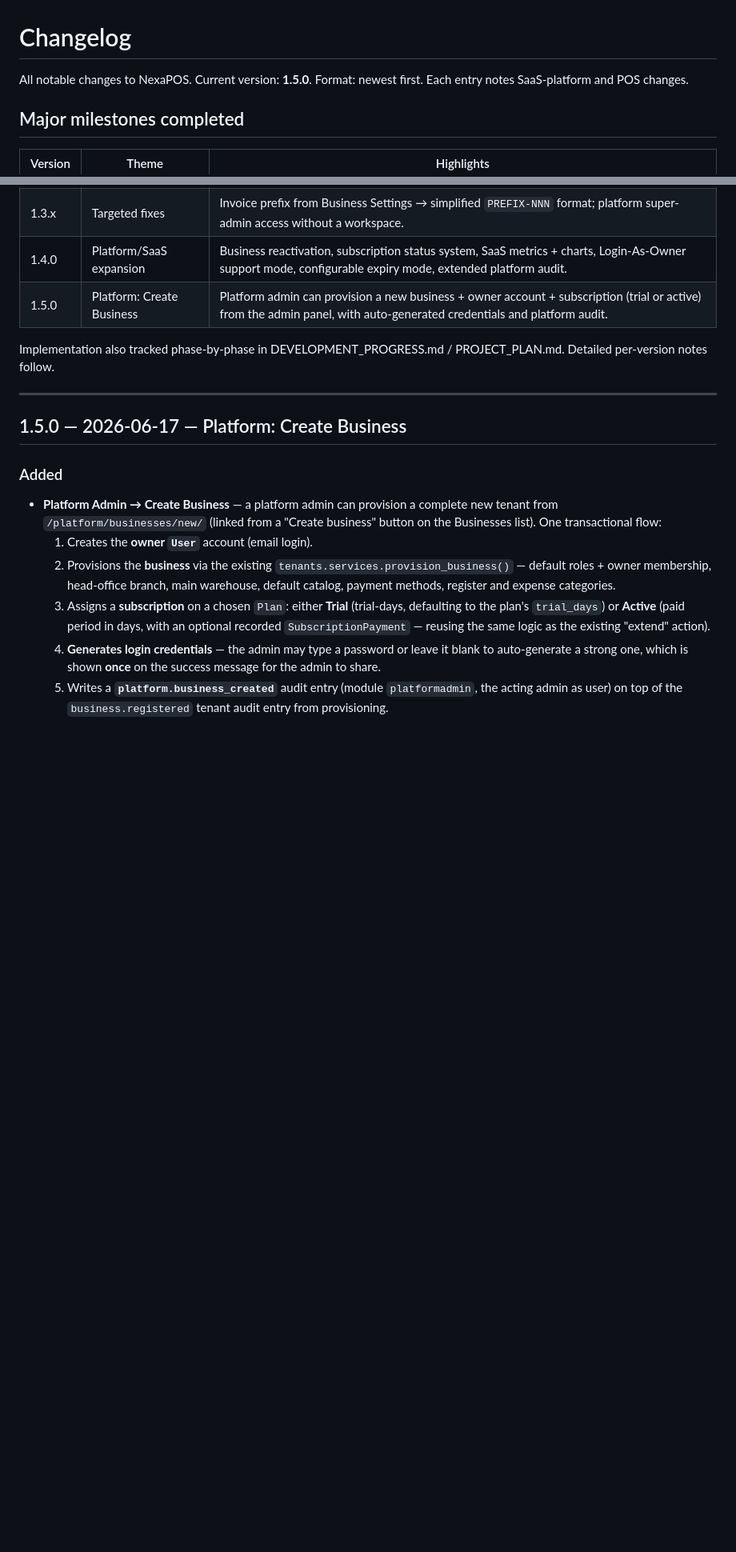
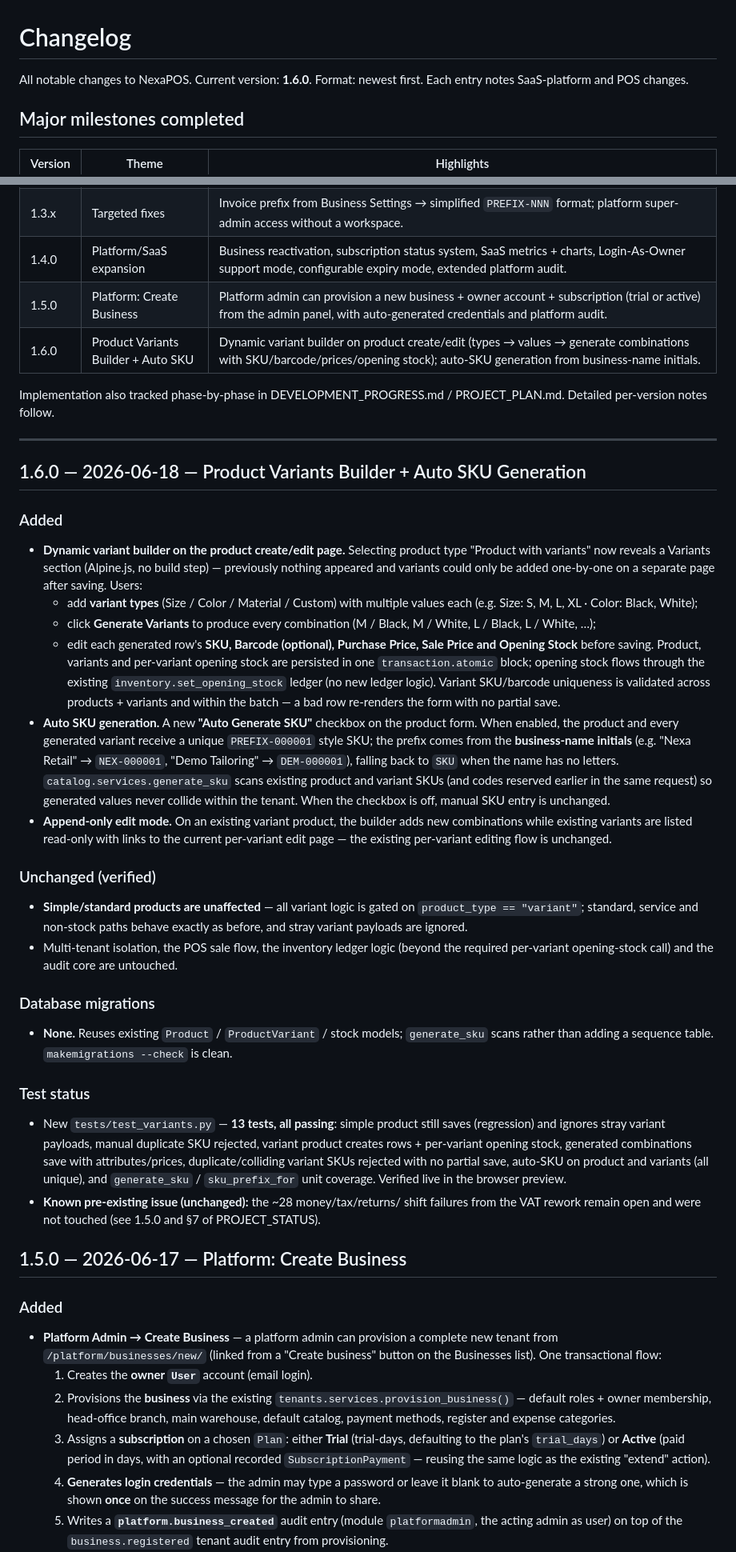
Before and after one commit to saadfmannan-hub/nexapos-saas, a Markdown page: CHANGELOG.md, 2 parts joined by grey strips. Shown at 80% size. GitHub-like rendering; blank space fills up the shorter version.

Commit message:
docs: document variant builder and auto SKU milestone
Co-Authored-By: Claude Opus 4.8 <noreply@anthropic.com>

```diff
--- a/CHANGELOG.md
+++ b/CHANGELOG.md
@@ -1,6 +1,6 @@
 # Changelog
 
-All notable changes to NexaPOS. Current version: **1.5.0**.
+All notable changes to NexaPOS. Current version: **1.6.0**.
 Format: newest first. Each entry notes SaaS-platform and POS changes.
 
 ## Major milestones completed
@@ -15,11 +15,69 @@ Format: newest first. Each entry notes SaaS-platform and POS changes.
 | 1.3.x | Targeted fixes | Invoice prefix from Business Settings → simplified `PREFIX-NNN` format; platform super-admin access without a workspace. |
 | 1.4.0 | Platform/SaaS expansion | Business reactivation, subscription status system, SaaS metrics + charts, Login-As-Owner support mode, configurable expiry mode, extended platform audit. |
 | 1.5.0 | Platform: Create Business | Platform admin can provision a new business + owner account + subscription (trial or active) from the admin panel, with auto-generated credentials and platform audit. |
+| 1.6.0 | Product Variants Builder + Auto SKU | Dynamic variant builder on product create/edit (types → values → generate combinations with SKU/barcode/prices/opening stock); auto-SKU generation from business-name initials. |
 
 Implementation also tracked phase-by-phase in DEVELOPMENT_PROGRESS.md /
 PROJECT_PLAN.md. Detailed per-version notes follow.
 
 ---
+
+## 1.6.0 — 2026-06-18 — Product Variants Builder + Auto SKU Generation
+
+### Added
+- **Dynamic variant builder on the product create/edit page.** Selecting
+  product type "Product with variants" now reveals a Variants section
+  (Alpine.js, no build step) — previously nothing appeared and variants
+  could only be added one-by-one on a separate page after saving. Users:
+  - add **variant types** (Size / Color / Material / Custom) with multiple
+    values each (e.g. Size: S, M, L, XL · Color: Black, White);
+  - click **Generate Variants** to produce every combination
+    (M / Black, M / White, L / Black, L / White, …);
+  - edit each generated row's **SKU, Barcode (optional), Purchase Price,
+    Sale Price and Opening Stock** before saving.
+  Product, variants and per-variant opening stock are persisted in one
+  `transaction.atomic` block; opening stock flows through the existing
+  `inventory.set_opening_stock` ledger (no new ledger logic). Variant
+  SKU/barcode uniqueness is validated across products + variants and
+  within the batch — a bad row re-renders the form with no partial save.
+- **Auto SKU generation.** A new **"Auto Generate SKU"** checkbox on the
+  product form. When enabled, the product and every generated variant
+  receive a unique `PREFIX-000001` style SKU; the prefix comes from the
+  **business-name initials** (e.g. "Nexa Retail" → `NEX-000001`, "Demo
+  Tailoring" → `DEM-000001`), falling back to `SKU` when the name has no
+  letters. `catalog.services.generate_sku` scans existing product and
+  variant SKUs (and codes reserved earlier in the same request) so
+  generated values never collide within the tenant. When the checkbox is
+  off, manual SKU entry is unchanged.
+- **Append-only edit mode.** On an existing variant product, the builder
+  adds new combinations while existing variants are listed read-only with
+  links to the current per-variant edit page — the existing per-variant
+  editing flow is unchanged.
+
+### Unchanged (verified)
+- **Simple/standard products are unaffected** — all variant logic is gated
+  on `product_type == "variant"`; standard, service and non-stock paths
+  behave exactly as before, and stray variant payloads are ignored.
+- Multi-tenant isolation, the POS sale flow, the inventory ledger logic
+  (beyond the required per-variant opening-stock call) and the audit core
+  are untouched.
+
+### Database migrations
+- **None.** Reuses existing `Product` / `ProductVariant` / stock models;
+  `generate_sku` scans rather than adding a sequence table.
+  `makemigrations --check` is clean.
+
+### Test status
+- New `tests/test_variants.py` — **13 tests, all passing**: simple product
+  still saves (regression) and ignores stray variant payloads, manual
+  duplicate SKU rejected, variant product creates rows + per-variant
+  opening stock, generated combinations save with attributes/prices,
+  duplicate/colliding variant SKUs rejected with no partial save, auto-SKU
+  on product and variants (all unique), and `generate_sku` /
+  `sku_prefix_for` unit coverage. Verified live in the browser preview.
+- **Known pre-existing issue (unchanged):** the ~28 money/tax/returns/
+  shift failures from the VAT rework remain open and were not touched
+  (see 1.5.0 and §7 of PROJECT_STATUS).
 
 ## 1.5.0 — 2026-06-17 — Platform: Create Business
 
```
Also changed, not shown: PROJECT_STATUS.md (+9 -5 lines).
